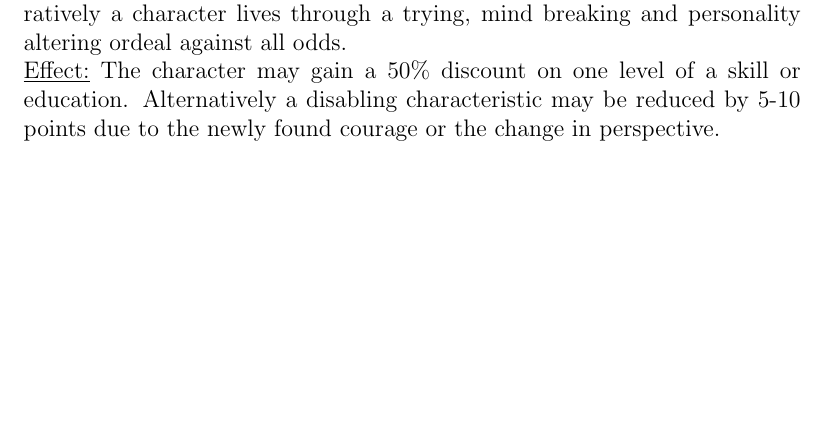
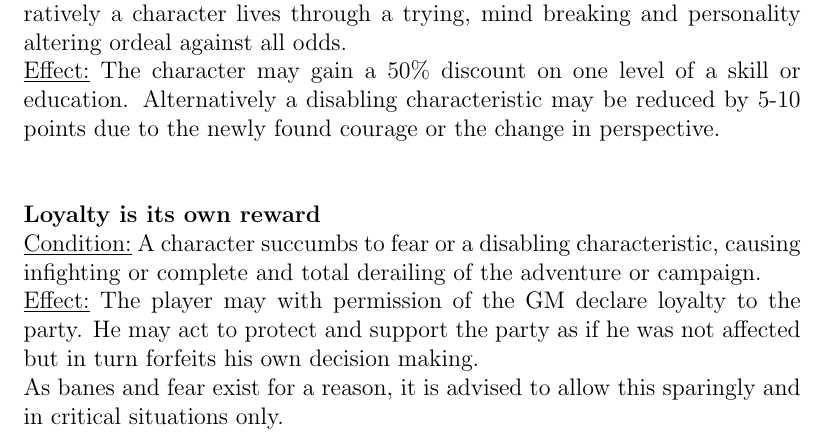
Before and after one commit to lHeidbreder/neon-rules, a LaTeX book (addon-narrative/narrative-rules.tex): part of page 4 of 4, cut so that both start at the same text, the shorter picture padded with empty space. Compiled offline with pdfLaTeX.

Commit message:
added loyalty is its own reward narrative rule

```diff
--- a/addon-narrative/narrative-rules.tex
+++ b/addon-narrative/narrative-rules.tex
@@ -25,4 +25,6 @@
 	\nrule{A devil’s bargain}{A character just scored a bare failure.}{The character may be allowed to pass at the cost of taking a hit to health, exhaustion or reputation; alternatively equipment may be damaged among many other things. The more sense this consequence makes in a narrative sense, the better.\\
 		Both GM and player need to consent to the effect.}
 	\nrule{Unique experience}{Mechanically a character passes an extremely difficult test. Narratively a character lives through a trying, mind breaking and personality altering ordeal against all odds.}{The character may gain a 50\% discount on one level of a skill or education. Alternatively a disabling characteristic may be reduced by 5-10 points due to the newly found courage or the change in perspective.}
+	\nrule{Loyalty is its own reward}{A character succumbs to fear or a disabling characteristic, causing infighting or complete and total derailing of the adventure or campaign.}{The player may with permission of the GM declare loyalty to the party. He may act to protect and support the party as if he was not affected but in turn forfeits his own decision making.\\
+		As banes and fear exist for a reason, it is advised to allow this sparingly and in critical situations only.}
 \end{document}
```
